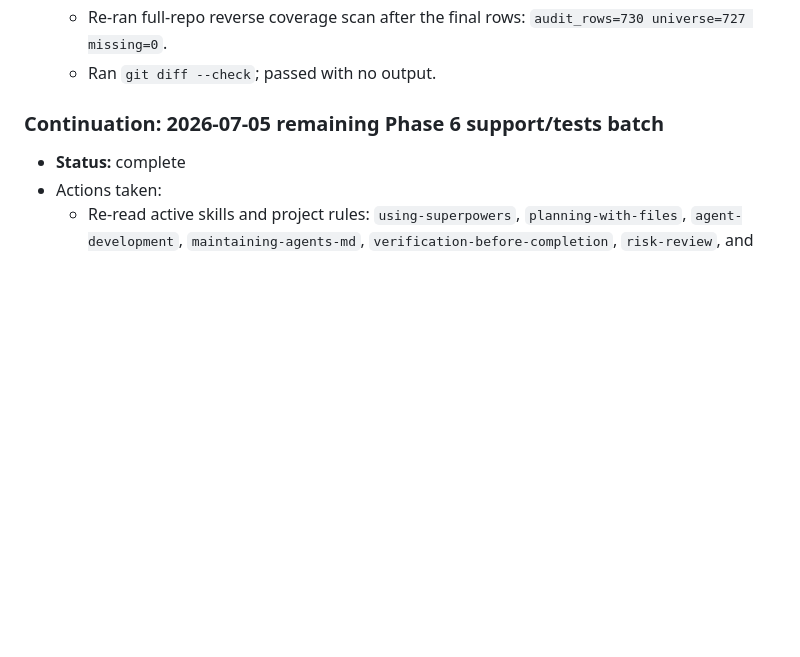
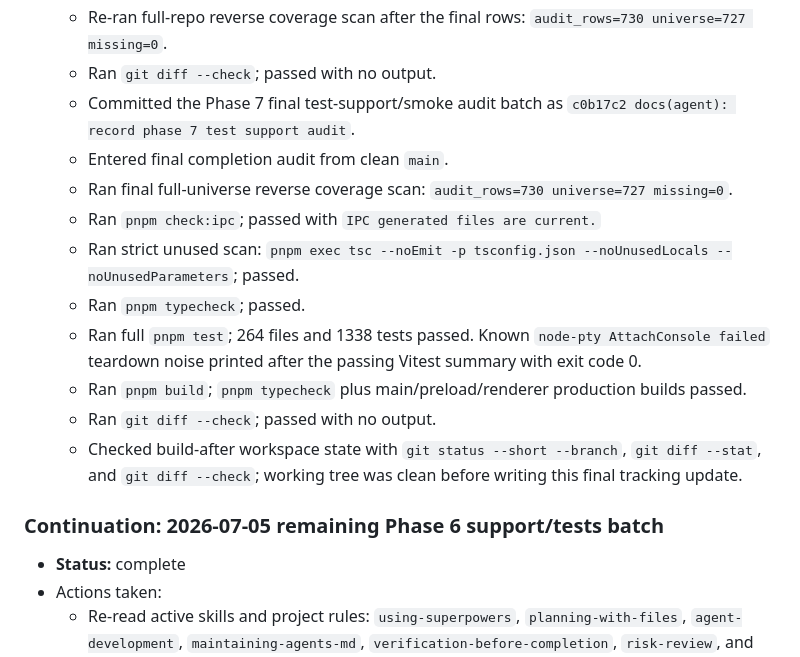
Before and after one commit to ryzqi/Roc, a Markdown page: progress.md, the part around the change. GitHub-like rendering; blank space fills up the shorter version.

Commit message:
docs(agent): record final harness audit verification

```diff
--- a/progress.md
+++ b/progress.md
@@ -55,6 +55,16 @@
   - Updated `agent_harness_audit.md` with the final 51 test-support/smoke/manual/type-declaration rows.
   - Re-ran full-repo reverse coverage scan after the final rows: `audit_rows=730 universe=727 missing=0`.
   - Ran `git diff --check`; passed with no output.
+  - Committed the Phase 7 final test-support/smoke audit batch as `c0b17c2 docs(agent): record phase 7 test support audit`.
+  - Entered final completion audit from clean `main`.
+  - Ran final full-universe reverse coverage scan: `audit_rows=730 universe=727 missing=0`.
+  - Ran `pnpm check:ipc`; passed with `IPC generated files are current.`
+  - Ran strict unused scan: `pnpm exec tsc --noEmit -p tsconfig.json --noUnusedLocals --noUnusedParameters`; passed.
+  - Ran `pnpm typecheck`; passed.
+  - Ran full `pnpm test`; 264 files and 1338 tests passed. Known `node-pty AttachConsole failed` teardown noise printed after the passing Vitest summary with exit code 0.
+  - Ran `pnpm build`; `pnpm typecheck` plus main/preload/renderer production builds passed.
+  - Ran `git diff --check`; passed with no output.
+  - Checked build-after workspace state with `git status --short --branch`, `git diff --stat`, and `git diff --check`; working tree was clean before writing this final tracking update.
 
 ### Continuation: 2026-07-05 remaining Phase 6 support/tests batch
 - **Status:** complete
```
Also changed, not shown: findings.md (+1 -0 lines), task_plan.md (+3 -3 lines).
